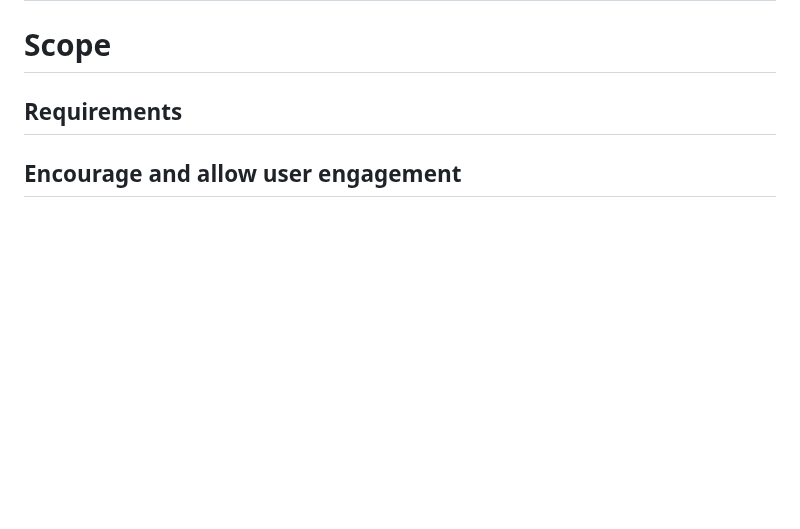
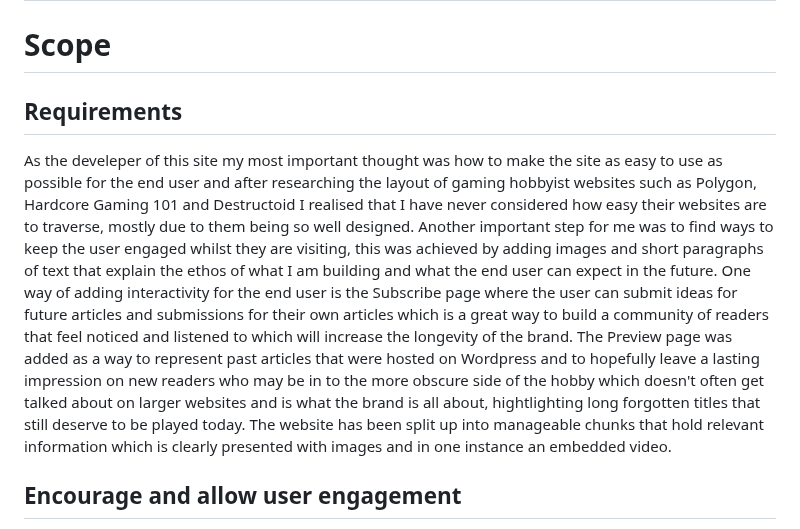
Before and after one commit to Aansteydev/Milestone-Project-1-oni-neko-gamer, a Markdown page: README.md, the part around one of its changes. GitHub-like rendering; blank space fills up the shorter version.

```diff
--- a/README.md
+++ b/README.md
@@ -44,6 +43,7 @@ Oni Neko Gamer has recently ran a poll within its current reader base of around
 ---
 # __Scope__
 ## __Requirements__
+As the develeper of this site my most important thought was how to make the site as easy to use as possible for the end user and after researching the layout of gaming hobbyist websites such as Polygon, Hardcore Gaming 101 and Destructoid I realised that I have never considered how easy their websites are to traverse, mostly due to them being so well designed. Another important step for me was to find ways to keep the user engaged whilst they are visiting, this was achieved by adding images and short paragraphs of text that explain the ethos of what I am building and what the end user can expect in the future. One way of adding interactivity for the end user is the Subscribe page where the user can submit ideas for future articles and submissions for their own articles which is a great way to build a community of readers that feel noticed and listened to which will increase the longevity of the brand. The Preview page was added as a way to represent past articles that were hosted on Wordpress and to hopefully leave a lasting impression on new readers who may be in to the more obscure side of the hobby which doesn't often get talked about on larger websites and is what the brand is all about, hightlighting long forgotten titles that still deserve to be played today. The website has been split up into manageable chunks that hold relevant information which is clearly presented with images and in one instance an embedded video.
 ## __Encourage and allow user engagement__
 - To attain more readers to the blog.
 - The addition of reader submitted work.
```
Also changed, not shown: other parts of README.md (+0 -1 lines).
